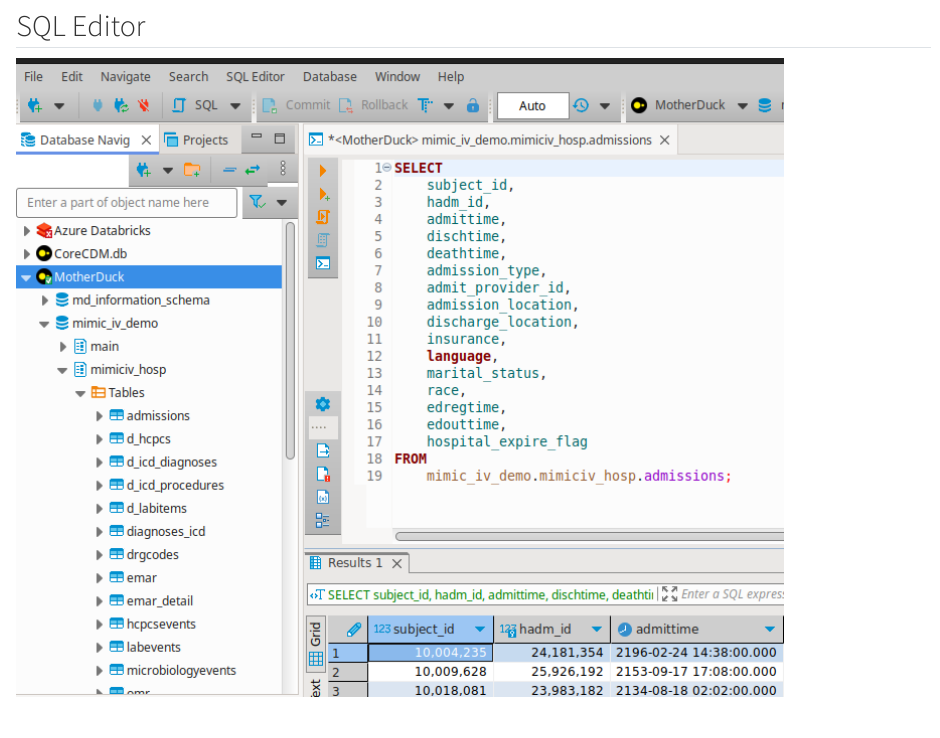
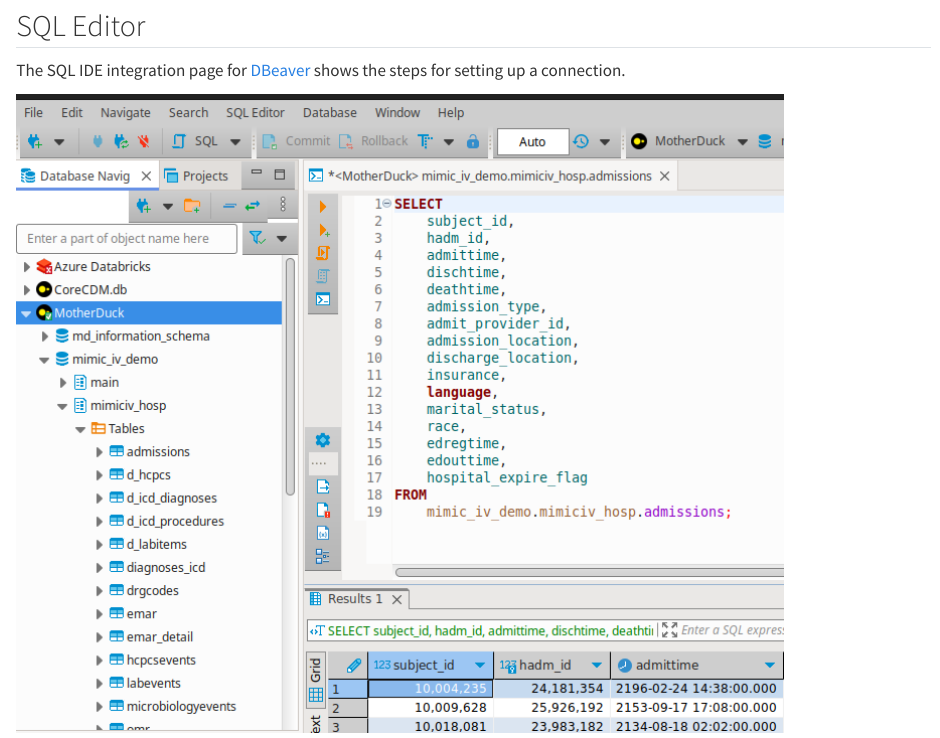
Before and after one commit to Tribytics/Tribytics_MotherDuck, a Quarto document (README.qmd): the page in a window 1100 px wide, from 4790 px down. Rendered offline with R 4.5, knitr and Pandoc in place of Quarto, with nearby package versions; drawn as R Markdown's standard HTML page in place of the format the file asks for; some code elsewhere in the file could not run offline.

Commit message:
added link to Dbeaver connection page
closes #2

```diff
--- a/README.qmd
+++ b/README.qmd
@@ -262,5 +262,8 @@
 
 ## SQL Editor
 
+The SQL IDE integration page for [DBeaver](https://motherduck.com/docs/integrations/sql-ides/dbeaver/) shows the steps for setting up a connection.
+
+
 
 ![](figs/Tribytics_MD_DBeaver.png)
```
Also changed, not shown: README.md.
